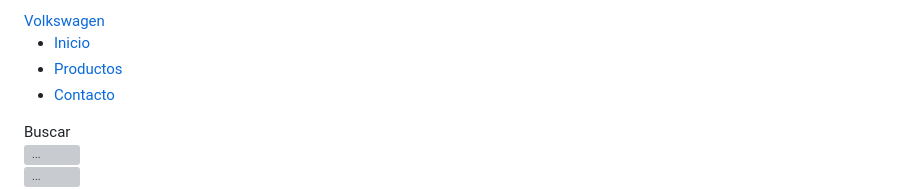
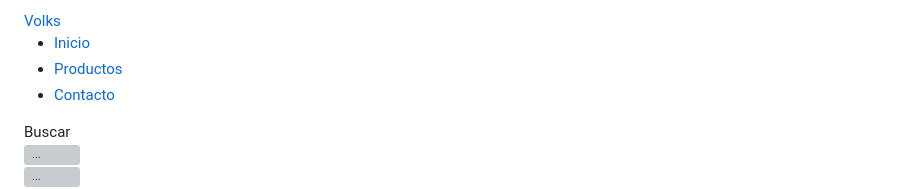
Before and after one commit to DumyxD/bocapasion.github.io, a Markdown page: README.md, the part around the change. Drawn GitHub-style; grey boxes are pictures that could not be loaded.

```diff
--- a/README.md
+++ b/README.md
@@ -19,7 +19,7 @@
             <span class="navbar-toggler-icon"></span>
           </button>
           <div class="collapse navbar-collapse" id="navbarTogglerDemo01">
-            <a class="navbar-brand text-light" href="#">Volkswagen</a>
+            <a class="navbar-brand text-light" href="#">Volks</a>
             <ul class="navbar-nav me-auto mb-2 mb-lg-0">
               <li class="nav-item">
                 <a class="nav-link  text-light" aria-current="page" href="#">Inicio</a>
```
